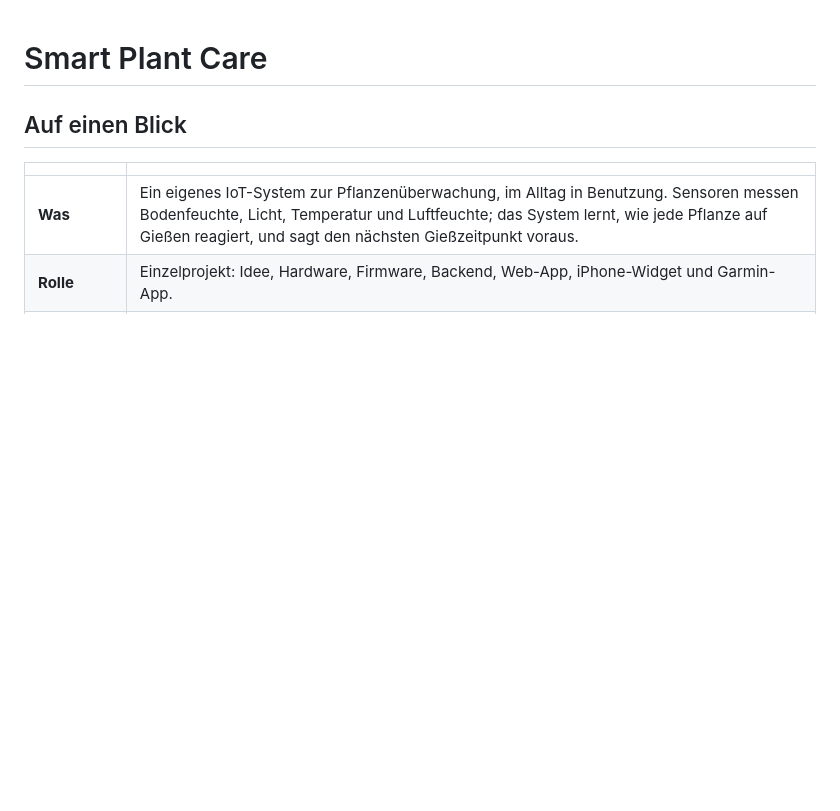
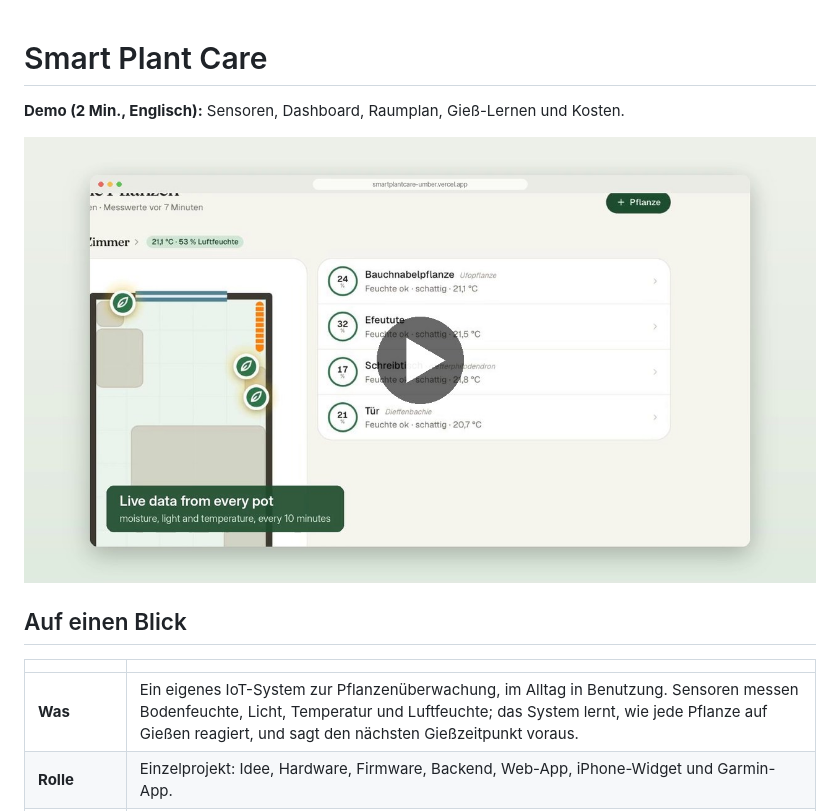
Before and after one commit to morischumacher/smartplantcare, a Markdown page: README.md, the part around the change. GitHub-like rendering; pictures changed too: docs/demo/smartplantcare-demo.jpg (added); blank space fills up the shorter version.

Commit message:
docs: add a 2-minute demo video to the README
Co-Authored-By: Claude Opus 5.5 <noreply@anthropic.com>
Claude-Session: https://claude.ai/code/session_015wd2WtTq6bN4iyFR1dGq8r

```diff
--- a/README.md
+++ b/README.md
@@ -1,4 +1,8 @@
 # Smart Plant Care
+
+**Demo (2 Min., Englisch):** Sensoren, Dashboard, Raumplan, Gieß-Lernen und Kosten.
+
+[![Smart Plant Care Demo-Video](docs/demo/smartplantcare-demo.jpg)](docs/demo/smartplantcare-demo.mp4)
 
 ## Auf einen Blick
 
```
Also changed, not shown: 1 other file.
